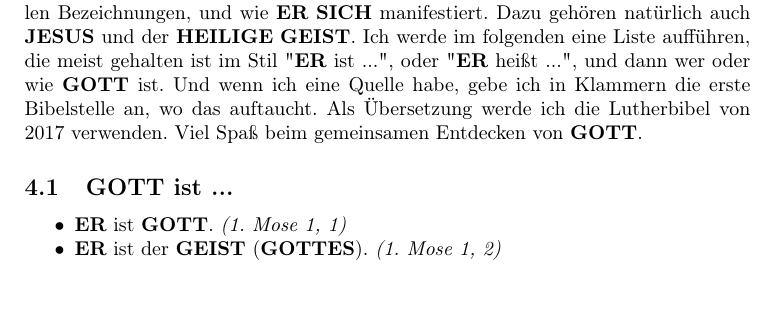
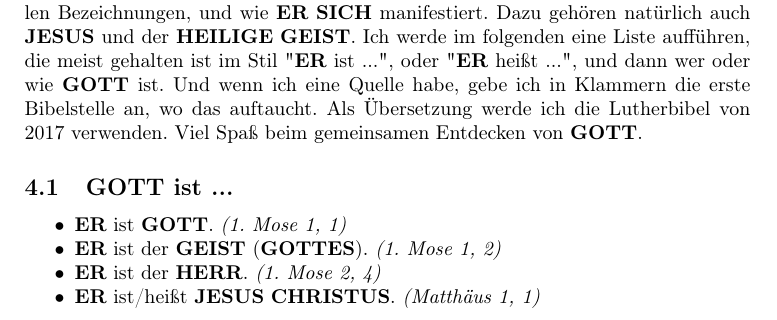
Before and after one commit to DerRobert-28/Der-Freie-Christ, a LaTeX document (src/Der Freie Christ.tex): part of page 11 of 37, cut so that both start at the same text. Compiled offline with pdfLaTeX.

Commit message:
Gott ist [...]

```diff
--- a/src/Der Freie Christ.tex
+++ b/src/Der Freie Christ.tex
@@ -412,6 +412,8 @@
 		\begin{itemize}[nosep]
 			\item {\Er} ist {\Gott}. \textit{(1. Mose 1, 1)}
 			\item {\Er} ist der {\Geist} ({\Gottes}). \textit{(1. Mose 1, 2)}
+			\item {\Er} ist der {\Herr}. \textit{(1. Mose 2, 4)}
+			\item {\Er} ist/hei{\ss}t {\Jesus} {\Christus}. \textit{(Matth\"aus 1, 1)}
 		\end{itemize}
 
 	\newpage
```
Also changed, not shown: src/The Free Christian.tex (+2 -0 lines), src/Der Freie Christ.pdf, src/The Free Christian.pdf, 4 other files.
